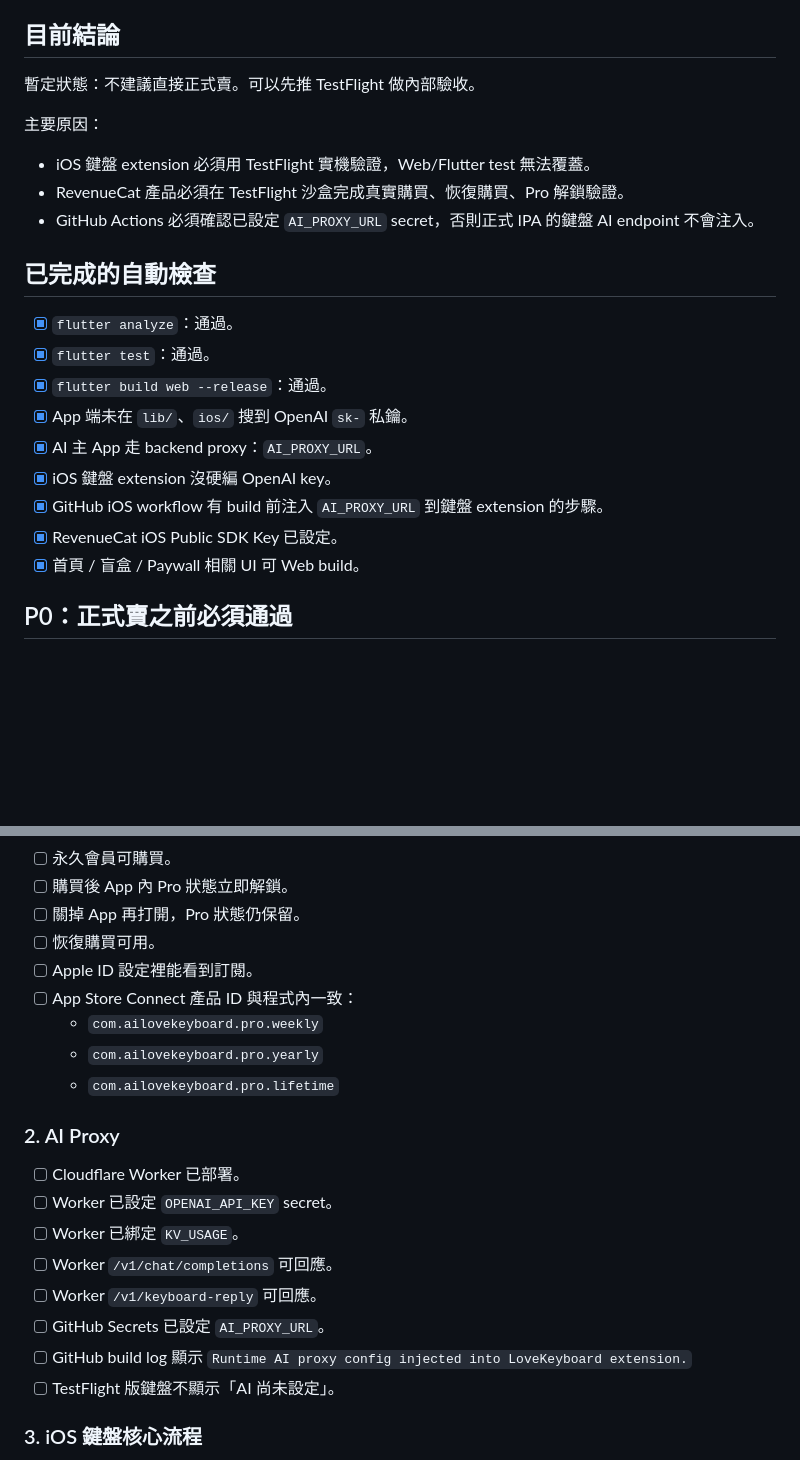
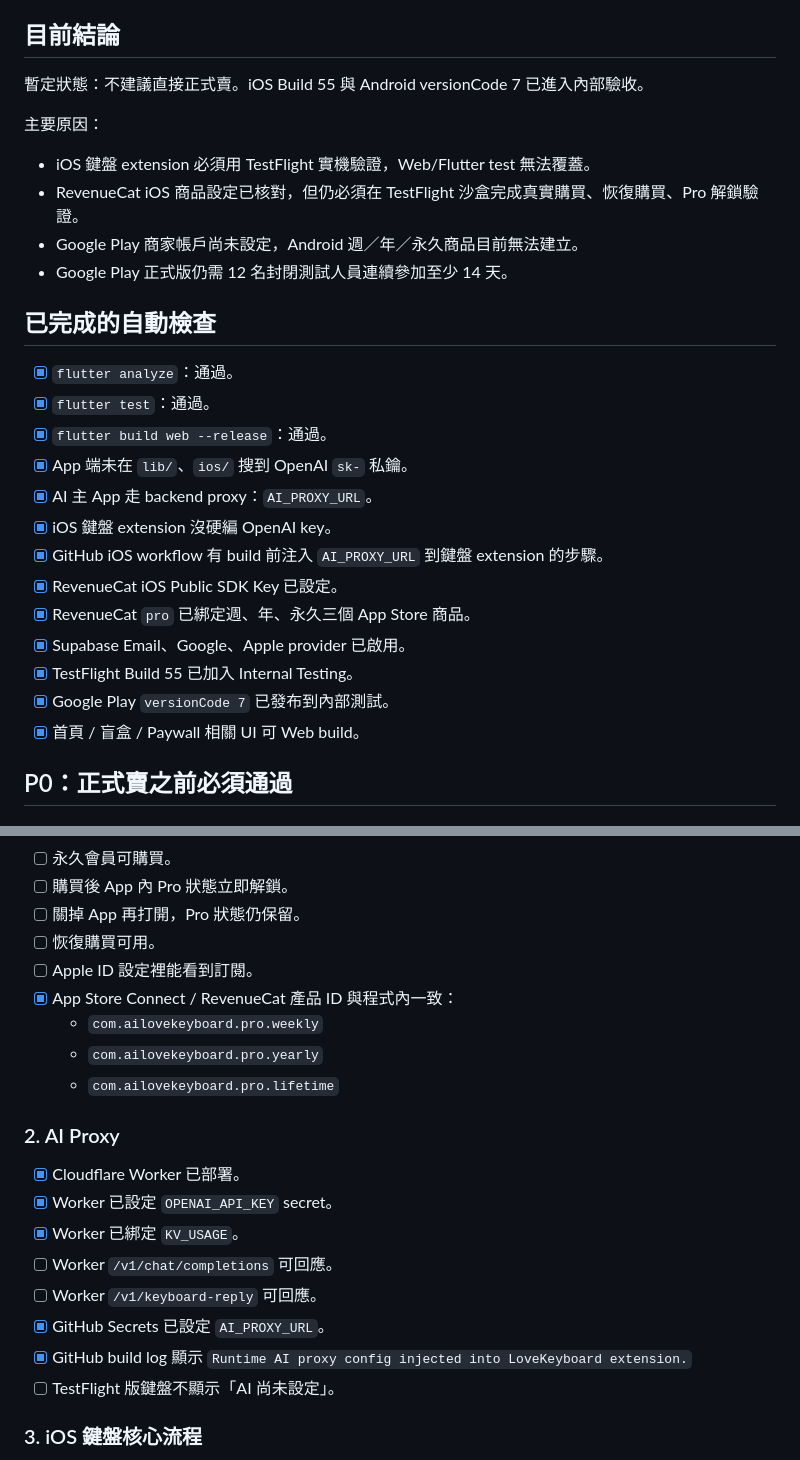
Before and after one commit to zli426491-byte/ai-love-keyboard, a Markdown page: LAUNCH_READINESS_CHECKLIST.md, 2 parts joined by grey strips. Drawn GitHub-style; blank space fills up the shorter version.

Commit message:
Document LoveKey prelaunch status

```diff
--- a/LAUNCH_READINESS_CHECKLIST.md
+++ b/LAUNCH_READINESS_CHECKLIST.md
@@ -6,12 +6,13 @@
 
 ## 目前結論
 
-暫定狀態：不建議直接正式賣。可以先推 TestFlight 做內部驗收。
+暫定狀態：不建議直接正式賣。iOS Build 55 與 Android versionCode 7 已進入內部驗收。
 
 主要原因：
 - iOS 鍵盤 extension 必須用 TestFlight 實機驗證，Web/Flutter test 無法覆蓋。
-- RevenueCat 產品必須在 TestFlight 沙盒完成真實購買、恢復購買、Pro 解鎖驗證。
-- GitHub Actions 必須確認已設定 `AI_PROXY_URL` secret，否則正式 IPA 的鍵盤 AI endpoint 不會注入。
+- RevenueCat iOS 商品設定已核對，但仍必須在 TestFlight 沙盒完成真實購買、恢復購買、Pro 解鎖驗證。
+- Google Play 商家帳戶尚未設定，Android 週／年／永久商品目前無法建立。
+- Google Play 正式版仍需 12 名封閉測試人員連續參加至少 14 天。
 
 ## 已完成的自動檢查
 
@@ -23,6 +24,10 @@
 - [x] iOS 鍵盤 extension 沒硬編 OpenAI key。
 - [x] GitHub iOS workflow 有 build 前注入 `AI_PROXY_URL` 到鍵盤 extension 的步驟。
 - [x] RevenueCat iOS Public SDK Key 已設定。
+- [x] RevenueCat `pro` 已綁定週、年、永久三個 App Store 商品。
+- [x] Supabase Email、Google、Apple provider 已啟用。
+- [x] TestFlight Build 55 已加入 Internal Testing。
+- [x] Google Play `versionCode 7` 已發布到內部測試。
 - [x] 首頁 / 盲盒 / Paywall 相關 UI 可 Web build。
 
 ## P0：正式賣之前必須通過
@@ -38,20 +43,20 @@
 - [ ] 關掉 App 再打開，Pro 狀態仍保留。
 - [ ] 恢復購買可用。
 - [ ] Apple ID 設定裡能看到訂閱。
-- [ ] App Store Connect 產品 ID 與程式內一致：
+- [x] App Store Connect / RevenueCat 產品 ID 與程式內一致：
   - `com.ailovekeyboard.pro.weekly`
   - `com.ailovekeyboard.pro.yearly`
   - `com.ailovekeyboard.pro.lifetime`
 
 ### 2. AI Proxy
 
-- [ ] Cloudflare Worker 已部署。
-- [ ] Worker 已設定 `OPENAI_API_KEY` secret。
-- [ ] Worker 已綁定 `KV_USAGE`。
+- [x] Cloudflare Worker 已部署。
+- [x] Worker 已設定 `OPENAI_API_KEY` secret。
+- [x] Worker 已綁定 `KV_USAGE`。
 - [ ] Worker `/v1/chat/completions` 可回應。
 - [ ] Worker `/v1/keyboard-reply` 可回應。
-- [ ] GitHub Secrets 已設定 `AI_PROXY_URL`。
-- [ ] GitHub build log 顯示 `Runtime AI proxy config injected into LoveKeyboard extension.`
+- [x] GitHub Secrets 已設定 `AI_PROXY_URL`。
+- [x] GitHub build log 顯示 `Runtime AI proxy config injected into LoveKeyboard extension.`
 - [ ] TestFlight 版鍵盤不顯示「AI 尚未設定」。
 
 ### 3. iOS 鍵盤核心流程
```
Also changed, not shown: other parts of LAUNCH_READINESS_CHECKLIST.md (+1 -1 lines), docs/LOVEKEY_PRELAUNCH_STATUS_2026-07-15.md (added, +108 -0 lines).
